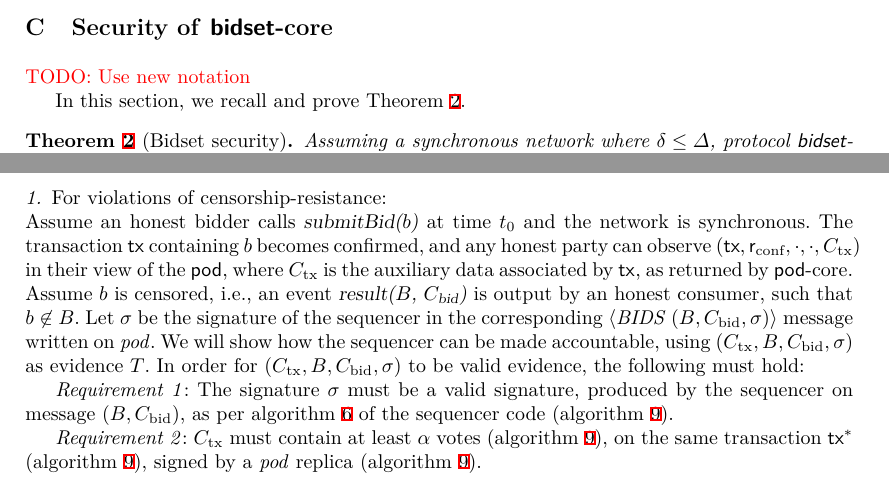
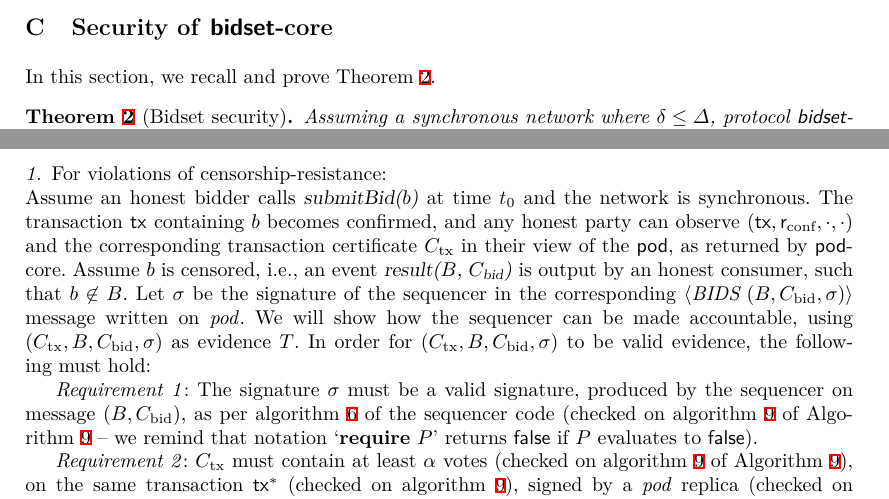
Before and after one commit to commonprefix/pod-paper, a LaTeX paper (main.tex, which reads app-bidset-security.tex): two parts of pages 23 and 24 of 25, joined at a grey line, cut so that both start at the same text. Compiled offline with XeLaTeX; a LaTeX package or settings file that is missing is left out.

Commit message:
update proof of bidset-core to use new notation

```diff
--- a/app-bidset-security.tex
+++ b/app-bidset-security.tex
@@ -13,9 +13,6 @@
 % \begin{proof}
 %     It follows from the \emph{past-perfection within $\parPerf = \delta$} property of \podtm.
 % \end{proof}
-
-
-\todo{Use new notation}
 
 In this section, we recall and prove \Cref{thm:bidset-construction-secure}.
 
@@ -70,7 +67,7 @@ In this section, we recall and prove \Cref{thm:bidset-construction-secure}.
 
     \noindent
     Assume an honest bidder calls \opSubmitBid{\bid} at time \tzero and the network is synchronous.
-    The transaction \tx containing \bid becomes confirmed, and any honest party can observe $(\tx, \rconf, \cdot, \cdot, \txcert)$ in their view of the \podtm, where \txcert is the auxiliary data associated by \tx, as returned by \podtm-core.
+    The transaction \tx containing \bid becomes confirmed, and any honest party can observe $(\tx, \rconf, \cdot, \cdot)$ and the corresponding transaction certificate \txcert in their view of the \podtm, as returned by \podtm-core.
     Assume \bid is censored, i.e., an event \opResult{\bag, \bidcert} is output by an honest consumer, such that $\bid \not \in \bag$.
     Let \sig be the signature of the sequencer in the corresponding \msgbidresult{(\bag, \bidcert, \sigma)} message written on \podInst.
     We will show how the sequencer can be made accountable, using $(\txcert, \bag, \bidcert, \sigma)$ as evidence \tran.
@@ -79,11 +76,11 @@ In this section, we recall and prove \Cref{thm:bidset-construction-secure}.
     % and performs the following checks:
     In order for $(\txcert, \bag, \bidcert, \sigma)$ to be valid evidence, the following must hold:
 
-    \emph{Requirement 1}: The signature \sig must be a valid signature, produced by the sequencer on message $(\bag, \bidcert)$, as per \cref{line:bidset-sequencer-sign} of the sequencer code (\cref{line:bidset-identify-check-sig}).
+    \emph{Requirement 1}: The signature \sig must be a valid signature, produced by the sequencer on message $(\bag, \bidcert)$, as per \cref{line:bidset-sequencer-sign} of the sequencer code (checked on \cref{line:bidset-identify-check-sig} of \Cref{alg:identify-bidset} -- we remind that notation `\textbf{require} $P$' returns $\false$ if $P$ evaluates to $\false$).
 
     % \emph{Requirement 2}: All votes in \bidcert must be valid votes from different replicas that run the \podInst instance (\ref{line:bidset-identify-check-votes-ppcert}).
 
-    \emph{Requirement 2}: \txcert must contain at least \alpha votes (\cref{line:bidset-identify-check-large-txcert}), on the same transaction $\tx^*$ (\cref{line:bidset-identify-check-same-tx}), signed by a \podInst replica (\cref{line:bidset-identify-check-votes-txcert}).
+    \emph{Requirement 2}: \txcert must contain at least \alpha votes (checked on \cref{line:bidset-identify-check-large-txcert} of \Cref{alg:identify-bidset}), on the same transaction $\tx^*$ (checked on \cref{line:bidset-identify-check-same-tx}), signed by a \podInst replica (checked on \cref{line:bidset-identify-check-votes-txcert}).
 
     If any of these requirements are not met, \tran does not constitute valid evidence and the function exits. Otherwise, let $\rconf^*$ be the median of all votes in \txcert. The function makes the following checks, and if any of them fails, then the sequencer is accountable.
 
```
